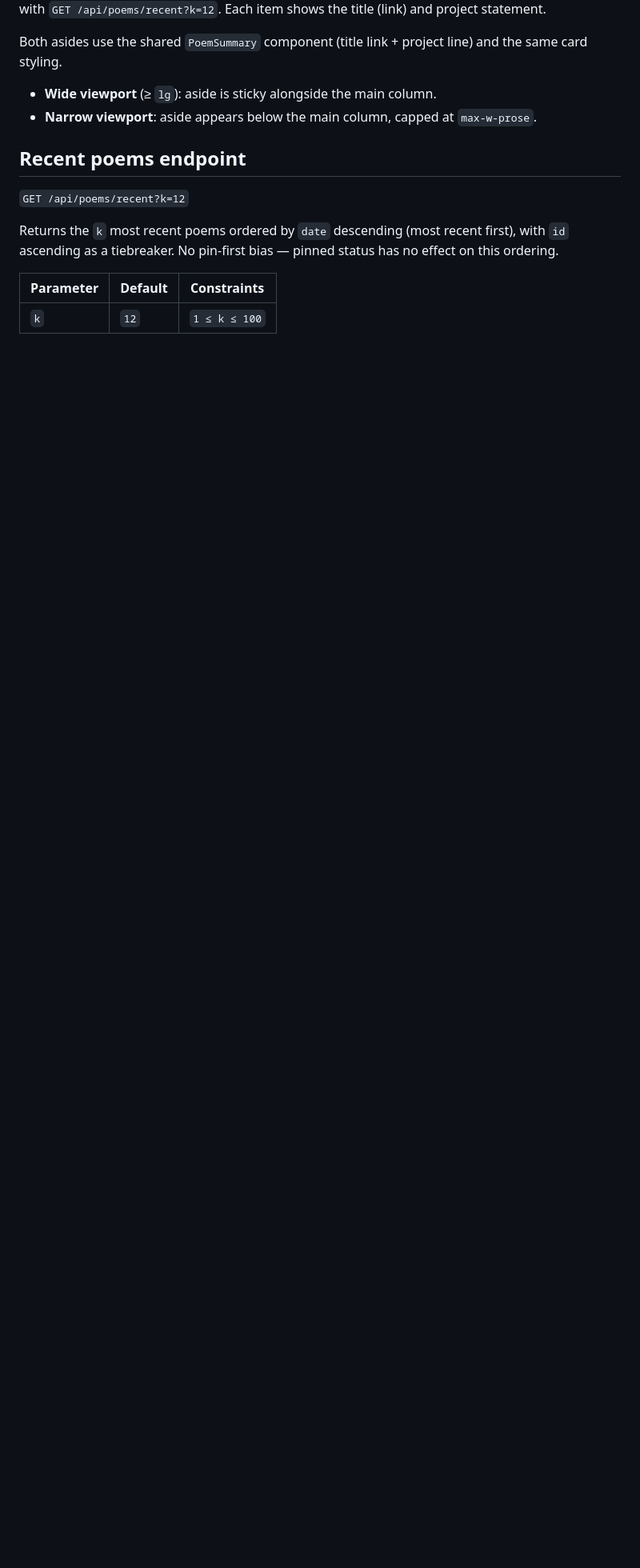
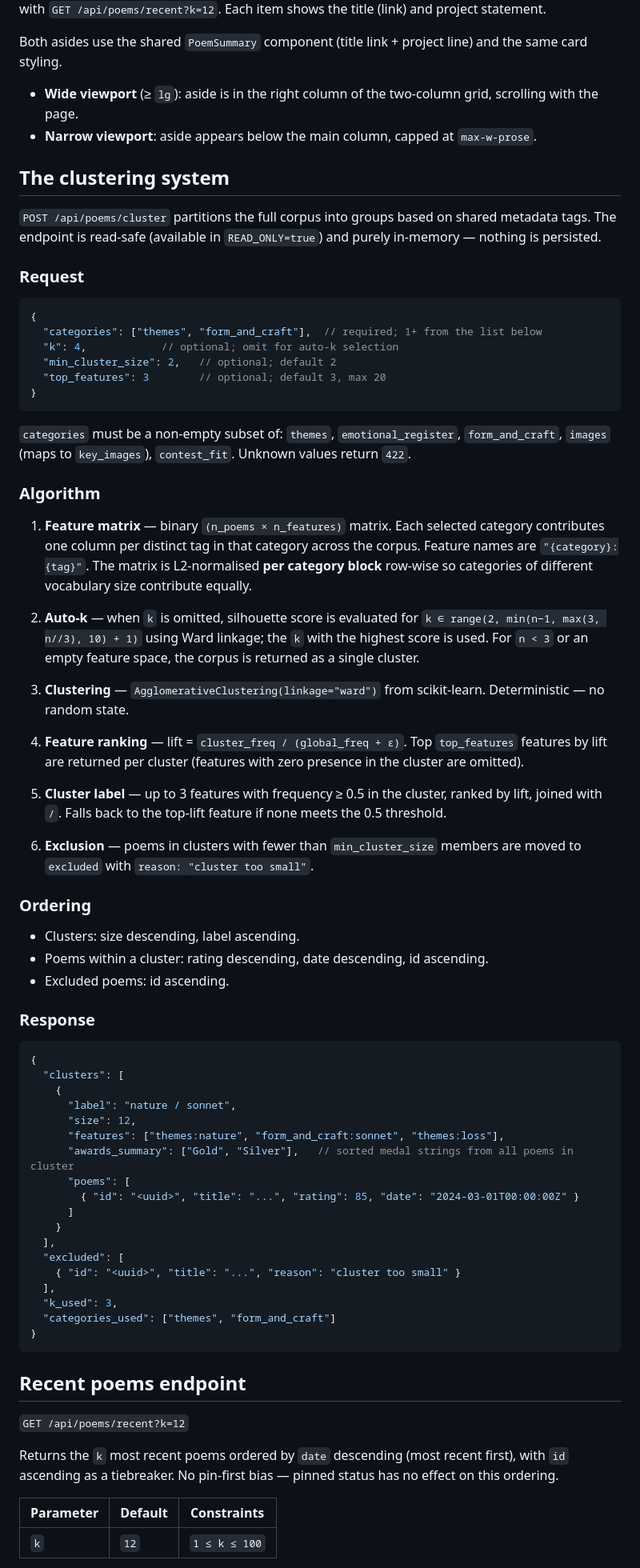
Before and after one commit to DrJohnWagner/JoJo.Poetry, a Markdown page: README.md, the part around one of its changes. Shown at 80% size. GitHub-like rendering; blank space fills up the shorter version.

Commit message:
Update README: clustering system, corrected test count and layout
Co-Authored-By: Claude Sonnet 4.6 <noreply@anthropic.com>

````diff
--- a/README.md
+++ b/README.md
@@ -519,9 +522,86 @@ Each item shows the title (link) and project statement.
 Both asides use the shared `PoemSummary` component (title link + project
 line) and the same card styling.
 
-- **Wide viewport** (≥ `lg`): aside is sticky alongside the main column.
+- **Wide viewport** (≥ `lg`): aside is in the right column of the two-column grid, scrolling with the page.
 - **Narrow viewport**: aside appears below the main column, capped at
   `max-w-prose`.
+
+## The clustering system
+
+`POST /api/poems/cluster` partitions the full corpus into groups based on
+shared metadata tags. The endpoint is read-safe (available in
+`READ_ONLY=true`) and purely in-memory — nothing is persisted.
+
+### Request
+
+```jsonc
+{
+  "categories": ["themes", "form_and_craft"],  // required; 1+ from the list below
+  "k": 4,            // optional; omit for auto-k selection
+  "min_cluster_size": 2,   // optional; default 2
+  "top_features": 3        // optional; default 3, max 20
+}
+```
+
+`categories` must be a non-empty subset of: `themes`, `emotional_register`,
+`form_and_craft`, `images` (maps to `key_images`), `contest_fit`. Unknown
+values return `422`.
+
+### Algorithm
+
+1. **Feature matrix** — binary `(n_poems × n_features)` matrix. Each
+   selected category contributes one column per distinct tag in that
+   category across the corpus. Feature names are `"{category}:{tag}"`.
+   The matrix is L2-normalised **per category block** row-wise so
+   categories of different vocabulary size contribute equally.
+
+2. **Auto-k** — when `k` is omitted, silhouette score is evaluated for
+   `k ∈ range(2, min(n−1, max(3, n//3), 10) + 1)` using Ward linkage;
+   the `k` with the highest score is used. For `n < 3` or an empty
+   feature space, the corpus is returned as a single cluster.
+
+3. **Clustering** — `AgglomerativeClustering(linkage="ward")` from
+   scikit-learn. Deterministic — no random state.
+
+4. **Feature ranking** — lift = `cluster_freq / (global_freq + ε)`.
+   Top `top_features` features by lift are returned per cluster
+   (features with zero presence in the cluster are omitted).
+
+5. **Cluster label** — up to 3 features with frequency ≥ 0.5 in the
+   cluster, ranked by lift, joined with ` / `. Falls back to the
+   top-lift feature if none meets the 0.5 threshold.
+
+6. **Exclusion** — poems in clusters with fewer than `min_cluster_size`
+   members are moved to `excluded` with `reason: "cluster too small"`.
+
+### Ordering
+
+- Clusters: size descending, label ascending.
+- Poems within a cluster: rating descending, date descending, id ascending.
+- Excluded poems: id ascending.
+
+### Response
+
+```jsonc
+{
+  "clusters": [
+    {
+      "label": "nature / sonnet",
+      "size": 12,
+      "features": ["themes:nature", "form_and_craft:sonnet", "themes:loss"],
+      "awards_summary": ["Gold", "Silver"],   // sorted medal strings from all poems in cluster
+      "poems": [
+        { "id": "<uuid>", "title": "...", "rating": 85, "date": "2024-03-01T00:00:00Z" }
+      ]
+    }
+  ],
+  "excluded": [
+    { "id": "<uuid>", "title": "...", "reason": "cluster too small" }
+  ],
+  "k_used": 3,
+  "categories_used": ["themes", "form_and_craft"]
+}
+```
 
 ## Recent poems endpoint
 
````
Also changed, not shown: other parts of README.md (+14 -3 lines).
